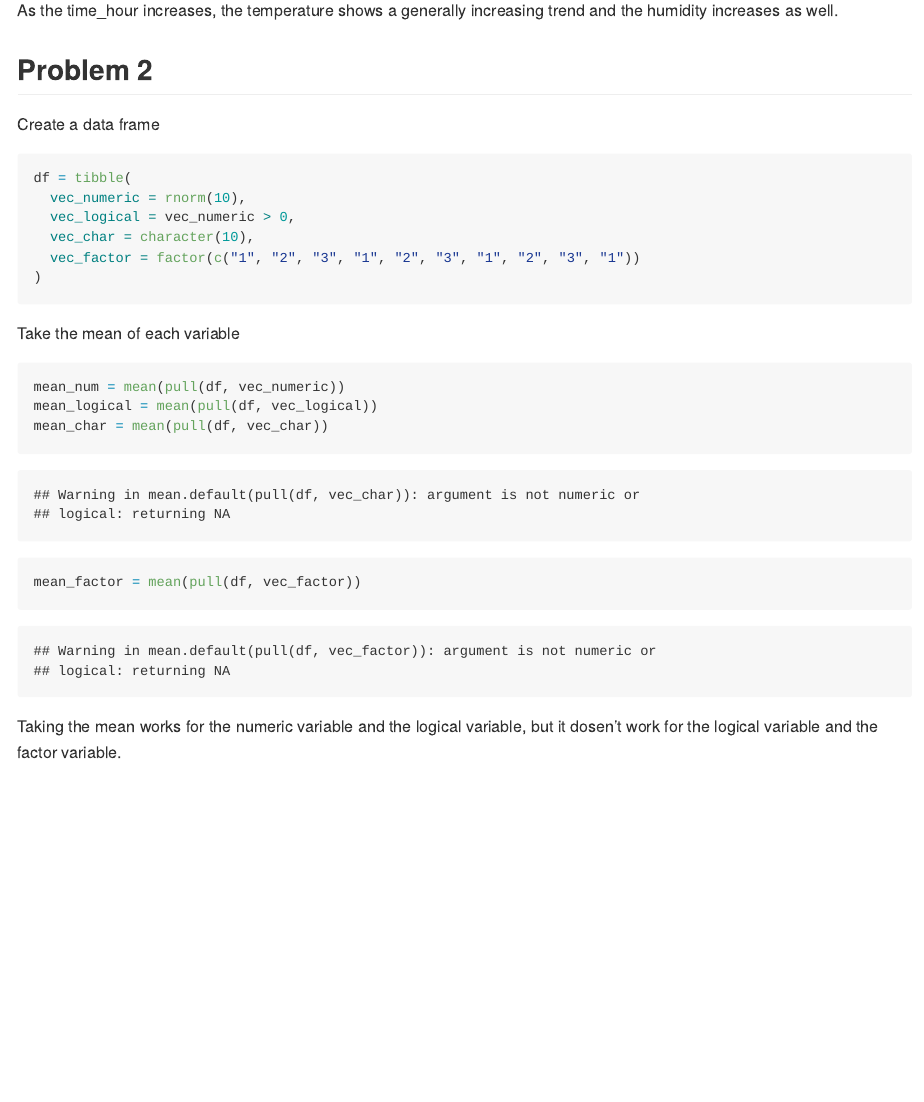
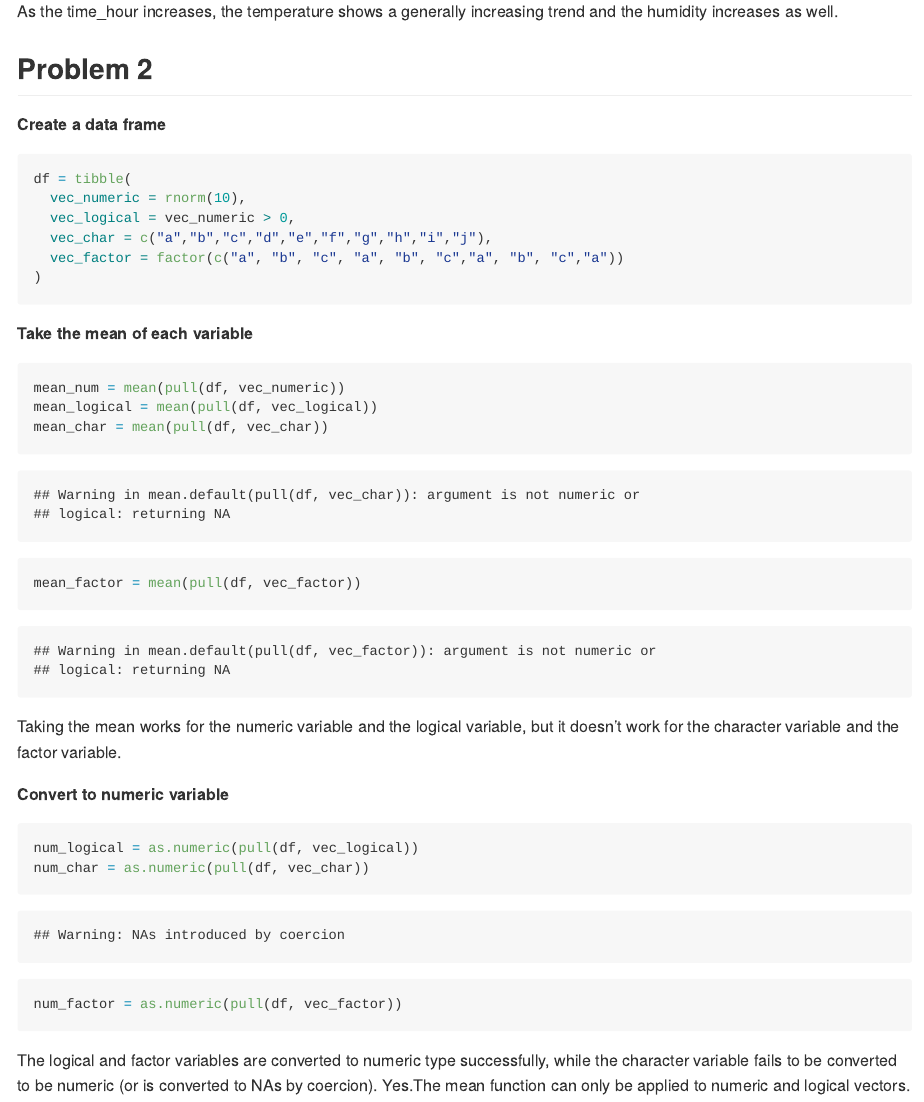
Before and after one commit to Chance27/p8105_hw1_sc5126, an R Markdown document (p8105_hw1_sc5126.Rmd): the page in a window 1100 px wide, from 2150 px down before the commit and from 1220 px down after it, so that both start at the same text. The pictures show the output file p8105_hw1_sc5126.md that the author committed with the source, drawn offline in the style of GitHub.

Commit message:
Finish probem2 + formatting

````diff
--- a/p8105_hw1_sc5126.Rmd
+++ b/p8105_hw1_sc5126.Rmd
@@ -37,21 +37,32 @@ As the time_hour increases, the temperature shows a generally increasing trend a
 
 ## Problem 2
 
-Create a data frame
+**Create a data frame**
 ```{r create_df}
 df = tibble(
   vec_numeric = rnorm(10),
   vec_logical = vec_numeric > 0,
-  vec_char = character(10),
-  vec_factor = factor(c("1", "2", "3", "1", "2", "3", "1", "2", "3", "1"))
+  vec_char = c("a","b","c","d","e","f","g","h","i","j"),
+  vec_factor = factor(c("a", "b", "c", "a", "b", "c","a", "b", "c","a"))
 )
 ```
 
-Take the mean of each variable
+**Take the mean of each variable**
 ```{r pull_mean}
 mean_num = mean(pull(df, vec_numeric))
 mean_logical = mean(pull(df, vec_logical))
 mean_char = mean(pull(df, vec_char))
 mean_factor = mean(pull(df, vec_factor))
 ```
-Taking the mean works for the numeric variable and the logical variable, but it dosen't work for the logical variable and the factor variable.
+Taking the mean works for the numeric variable and the logical variable, but it doesn't work for the character variable and the factor variable.\
+
+
+
+**Convert to numeric variable**
+```{r variable_convert, results = "hide"}
+num_logical = as.numeric(pull(df, vec_logical))
+num_char = as.numeric(pull(df, vec_char))
+num_factor = as.numeric(pull(df, vec_factor))
+```
+The logical and factor variables are converted to numeric type successfully, while the character variable fails to be converted to be numeric (or is converted to NAs by coercion).
+Yes.The mean function can only be applied to numeric and logical vectors.
````
Also changed, not shown: p8105_hw1_sc5126.md, p8105_hw1_sc5126.Rmd (8 more changed lines).
